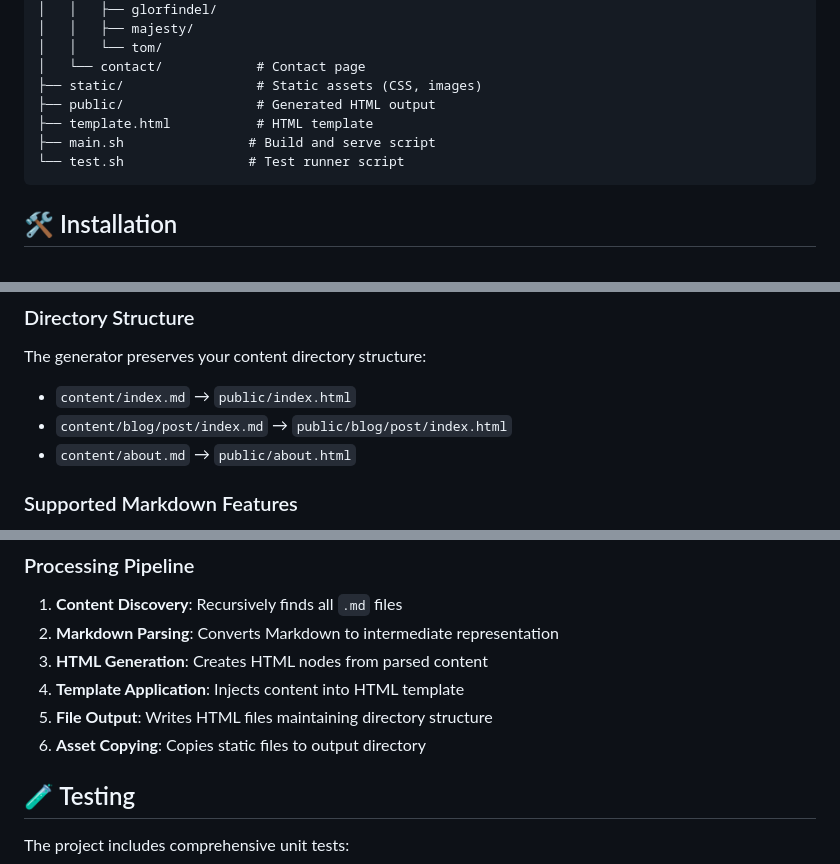
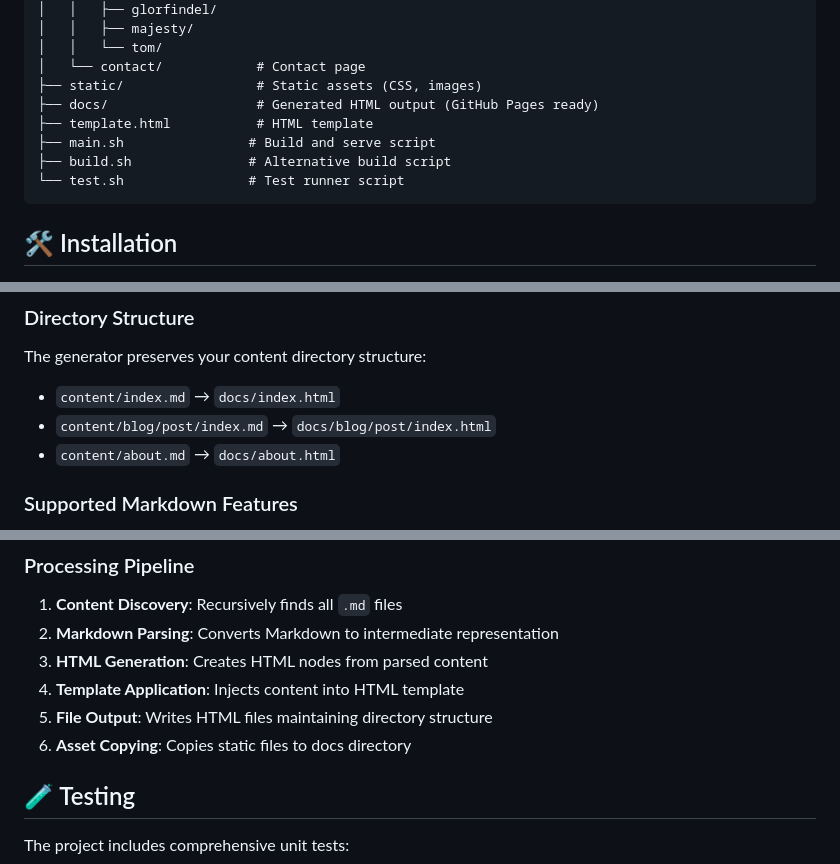
Before and after one commit to emrebozdogan/Static-Site-Generator, a Markdown page: README.md, 3 parts joined by grey strips. Drawn GitHub-style.

````diff
--- a/README.md
+++ b/README.md
@@ -36,9 +37,10 @@ StaticSiteGenerator/
 │   │   └── tom/
 │   └── contact/            # Contact page
 ├── static/                 # Static assets (CSS, images)
-├── public/                 # Generated HTML output
+├── docs/                   # Generated HTML output (GitHub Pages ready)
 ├── template.html           # HTML template
 ├── main.sh                # Build and serve script
+├── build.sh               # Alternative build script
 └── test.sh                # Test runner script
 ```
 
@@ -119,9 +133,9 @@ are also supported
 
 The generator preserves your content directory structure:
 
-- `content/index.md` → `public/index.html`
-- `content/blog/post/index.md` → `public/blog/post/index.html`
-- `content/about.md` → `public/about.html`
+- `content/index.md` → `docs/index.html`
+- `content/blog/post/index.md` → `docs/blog/post/index.html`
+- `content/about.md` → `docs/about.html`
 
 ### Supported Markdown Features
 
@@ -181,7 +217,7 @@ Place images, fonts, and other assets in the `static/` directory. They'll be cop
 3. **HTML Generation**: Creates HTML nodes from parsed content
 4. **Template Application**: Injects content into HTML template
 5. **File Output**: Writes HTML files maintaining directory structure
-6. **Asset Copying**: Copies static files to output directory
+6. **Asset Copying**: Copies static files to docs directory
 
 ## 🧪 Testing
 
````
Also changed, not shown: other parts of README.md (+42 -7 lines).
